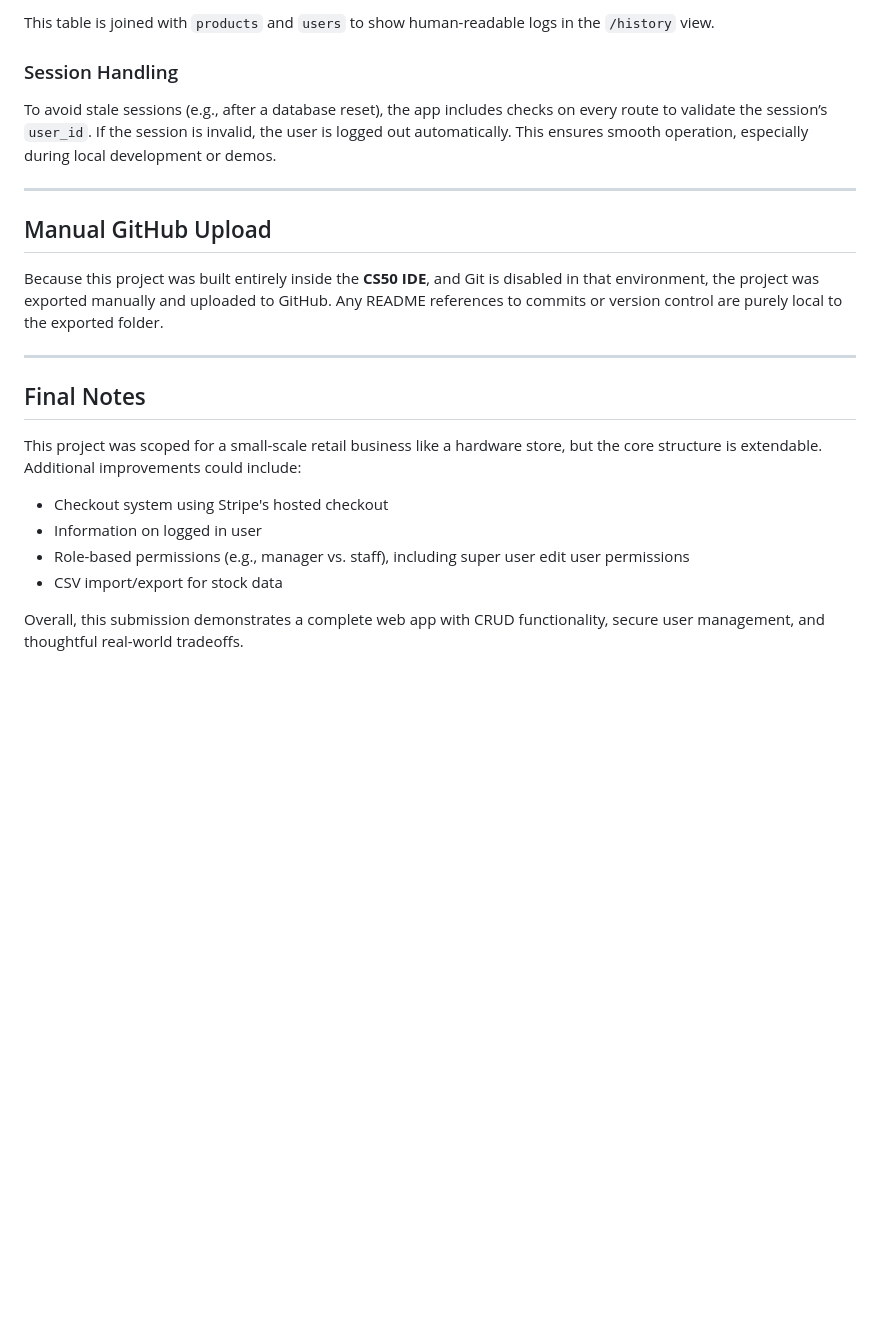
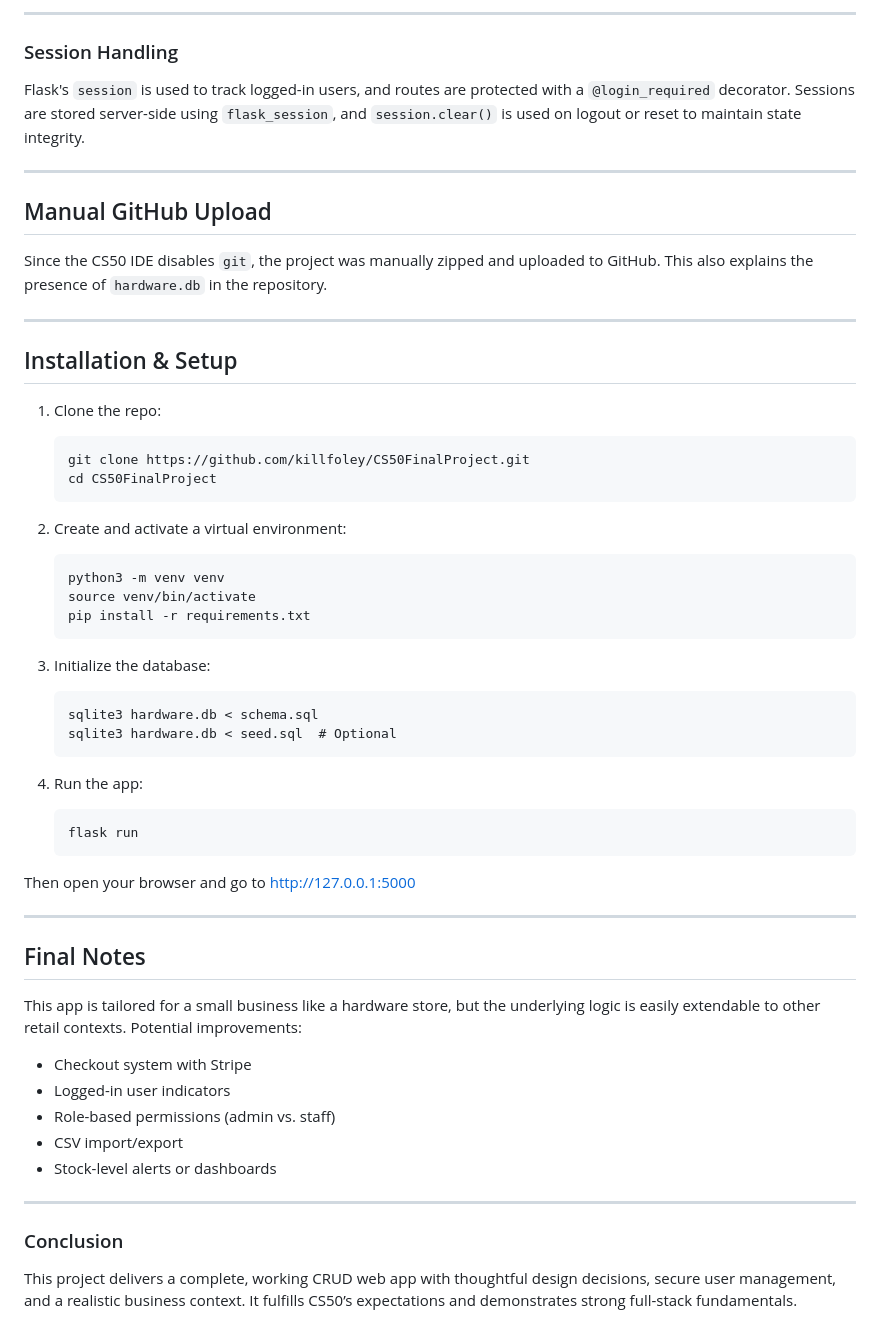
Before and after one commit to killfoley/CS50FinalProject, a Markdown page: README.md, the part around the change printed below. GitHub-like rendering; blank space fills up the shorter version.

````diff
--- a/README.md
+++ b/README.md
@@ -71,25 +76,60 @@ Each transaction includes:
 
-This table is joined with `products` and `users` to show human-readable logs in the `/history` view.
+---
 
 ### Session Handling
 
-To avoid stale sessions (e.g., after a database reset), the app includes checks on every route to validate the session’s `user_id`. If the session is invalid, the user is logged out automatically. This ensures smooth operation, especially during local development or demos.
+Flask's `session` is used to track logged-in users, and routes are protected with a `@login_required` decorator. Sessions are stored server-side using `flask_session`, and `session.clear()` is used on logout or reset to maintain state integrity.
 
 ---
 
 ## Manual GitHub Upload
 
-Because this project was built entirely inside the **CS50 IDE**, and Git is disabled in that environment, the project was exported manually and uploaded to GitHub. Any README references to commits or version control are purely local to the exported folder.
+Since the CS50 IDE disables `git`, the project was manually zipped and uploaded to GitHub. This also explains the presence of `hardware.db` in the repository.
+
+---
+
+## Installation & Setup
+
+1. Clone the repo:
+   ```
+   git clone https://github.com/killfoley/CS50FinalProject.git
+   cd CS50FinalProject
+   ```
+
+2. Create and activate a virtual environment:
+   ```
+   python3 -m venv venv
+   source venv/bin/activate
+   pip install -r requirements.txt
+   ```
+
+3. Initialize the database:
+   ```
+   sqlite3 hardware.db < schema.sql
+   sqlite3 hardware.db < seed.sql  # Optional
+   ```
+
+4. Run the app:
+   ```
+   flask run
+   ```
+
+Then open your browser and go to http://127.0.0.1:5000
 
 ---
 
 ## Final Notes
 
-This project was scoped for a small-scale retail business like a hardware store, but the core structure is extendable. Additional improvements could include:
+This app is tailored for a small business like a hardware store, but the underlying logic is easily extendable to other retail contexts. Potential improvements:
 
-- Checkout system using Stripe's hosted checkout
-- Information on logged in user
-- Role-based permissions (e.g., manager vs. staff), including super user edit user permissions
-- CSV import/export for stock data
+- Checkout system with Stripe
+- Logged-in user indicators
+- Role-based permissions (admin vs. staff)
+- CSV import/export
+- Stock-level alerts or dashboards
 
-Overall, this submission demonstrates a complete web app with CRUD functionality, secure user management, and thoughtful real-world tradeoffs.
+---
+
+### Conclusion
+
+This project delivers a complete, working CRUD web app with thoughtful design decisions, secure user management, and a realistic business context. It fulfills CS50’s expectations and demonstrates strong full-stack fundamentals.
````
Also changed, not shown: other parts of README.md (+41 -36 lines).
